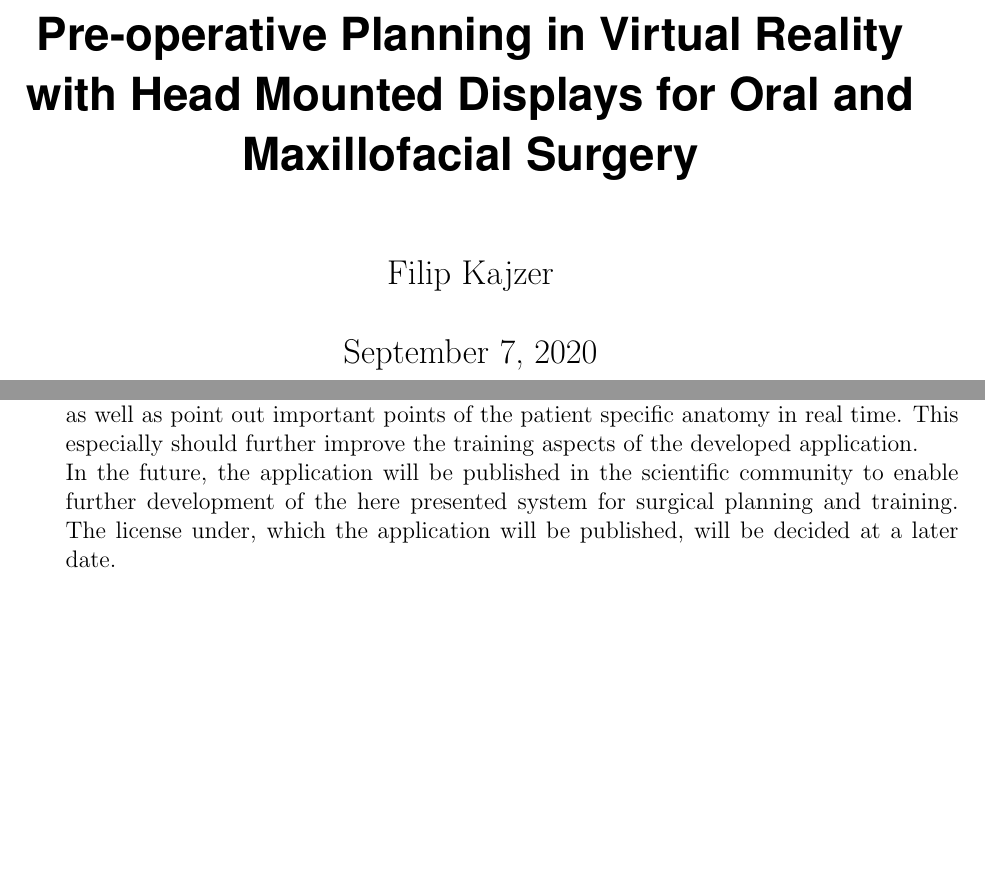
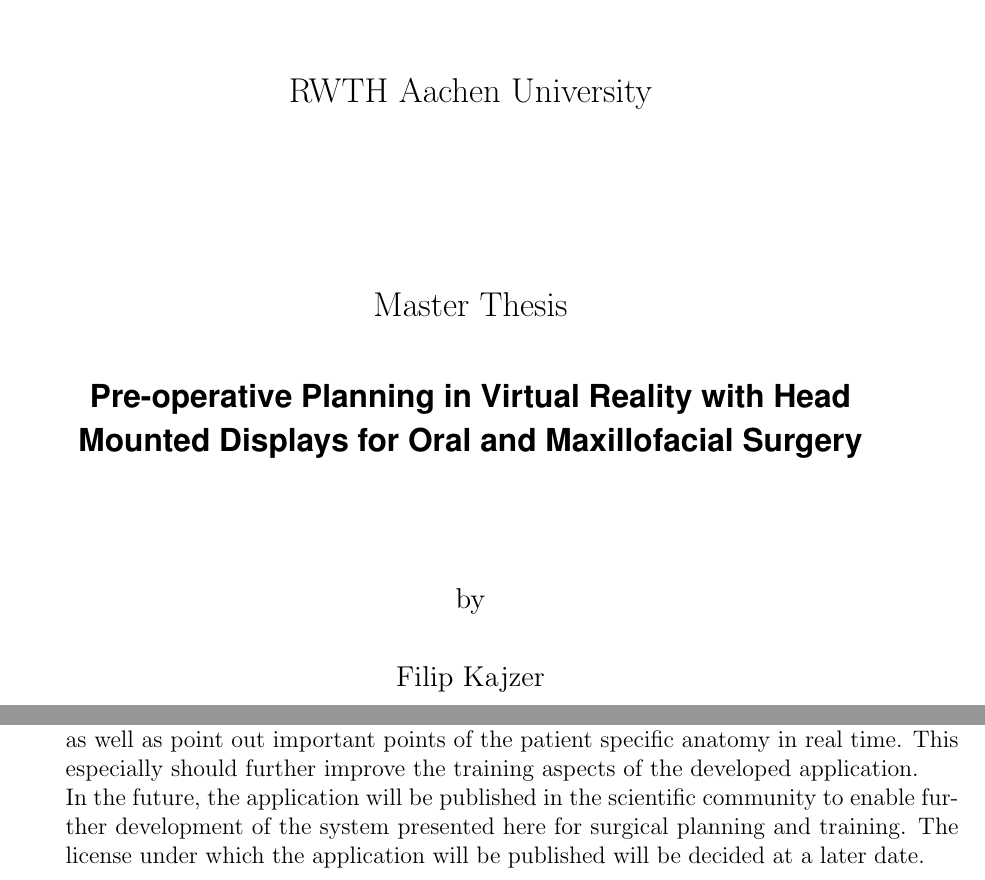
Before and after one commit to fkajzer/master-thesis-latex, a LaTeX thesis (latex/thesis/Thesis.tex, which reads latex/thesis/VRThesis.cls, latex/thesis/sections/7_conclusion/future_work.tex): two parts of pages 1 and 78 of 95, joined at a grey line, cut at the place of the change, the shorter picture padded with empty space. Compiled offline with pdfLaTeX.

Commit message:
laptop blowing up

```diff
--- a/latex/thesis/Thesis.tex
+++ b/latex/thesis/Thesis.tex
@@ -54,8 +54,8 @@
 
 \begin{document}
 
-\maketitle
-%\makecoverMaster % this is the thesis cover (a shorter version of the title page)
+%\maketitle
+\makecoverMaster % this is the thesis cover (a shorter version of the title page)
 \maketitleMaster % this is the thesis title page
 
 % generates the statement (Erkl�rung) page for master thesis and Diplomarbeit
--- a/latex/thesis/VRThesis.cls
+++ b/latex/thesis/VRThesis.cls
@@ -720,7 +720,7 @@
 Hiermit versichere ich, dass ich die vorliegende Arbeit selbst\"andig im Rahmen der an der RWTH Aachen \"ublichen Betreuung angefertigt und keine anderen als die angegebenen Quellen und Hilfsmittel benutzt habe.
 \vspace{10mm}
 \\
-I guarantee herewith that this thesis has been done independently, with support of the Virtual Reality Group at the RWTH Aachen University and the Department of Oral and Maxillofacial at the University Hospital Aachen, and that no other than the referenced sources were used.
+I guarantee herewith that this thesis has been done independently, with support of the Virtual Reality Group at the RWTH Aachen University and the Department of Oral and Maxillofacial Surgery at the University Hospital Aachen, and that no other than the referenced sources were used.
 }
 \fi
 \vspace{30mm}
--- a/latex/thesis/sections/7_conclusion/future_work.tex
+++ b/latex/thesis/sections/7_conclusion/future_work.tex
@@ -23,5 +23,5 @@
 important points of the patient specific anatomy in real time.
 This especially should further improve the training aspects of
 the developed application.
-\\ In the future, the application will be published in the scientific community to enable further development of the here presented system for surgical planning and training.
-The license under, which the application will be published, will be decided at a later date.
+\\ In the future, the application will be published in the scientific community to enable further development of the system presented here for surgical planning and training.
+The license under which the application will be published will be decided at a later date.
```
Also changed, not shown: 5 other files.
